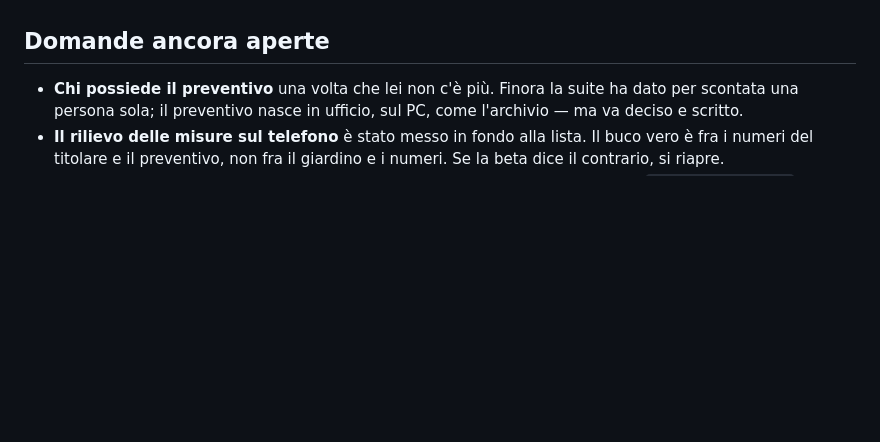
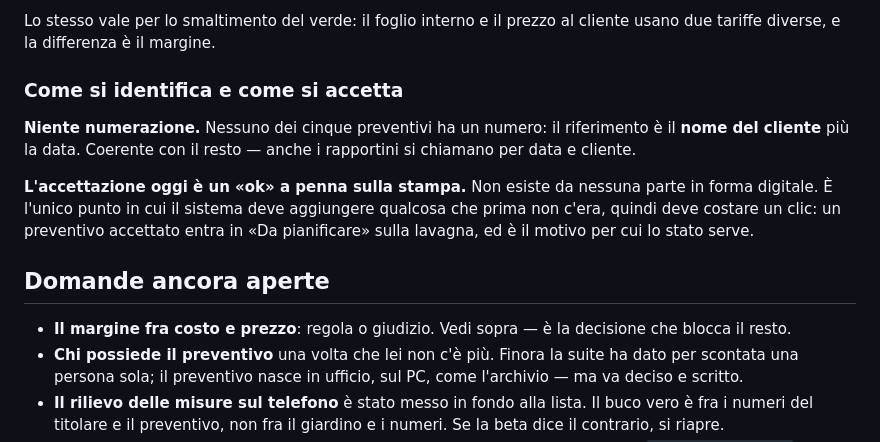
Before and after one commit to MatteoPedrolli/GardenLog, a Markdown page: ufficio/PREVENTIVI.md, the part around one of its changes. Rendered like a GitHub page; blank space fills up the shorter version.

```diff
--- a/ufficio/PREVENTIVI.md
+++ b/ufficio/PREVENTIVI.md
@@ -153,5 +245,21 @@ l'app produce su lavori che lei ha già fatturato a mano. Se tornano, quella par
+Lo stesso vale per lo smaltimento del verde: il foglio interno e il prezzo al
+cliente usano due tariffe diverse, e la differenza è il margine.
+
+### Come si identifica e come si accetta
+
+**Niente numerazione.** Nessuno dei cinque preventivi ha un numero: il riferimento
+è il **nome del cliente** più la data. Coerente con il resto — anche i rapportini
+si chiamano per data e cliente.
+
+**L'accettazione oggi è un «ok» a penna sulla stampa.** Non esiste da nessuna
+parte in forma digitale. È l'unico punto in cui il sistema deve aggiungere
+qualcosa che prima non c'era, quindi deve costare un clic: un preventivo accettato
+entra in «Da pianificare» sulla lavagna, ed è il motivo per cui lo stato serve.
+
 ## Domande ancora aperte
 
+- **Il margine fra costo e prezzo**: regola o giudizio. Vedi sopra — è la
+  decisione che blocca il resto.
 - **Chi possiede il preventivo** una volta che lei non c'è più. Finora la suite
   ha dato per scontata una persona sola; il preventivo nasce in ufficio, sul PC,
   come l'archivio — ma va deciso e scritto.
```
Also changed, not shown: other parts of ufficio/PREVENTIVI.md (+92 -0 lines).
